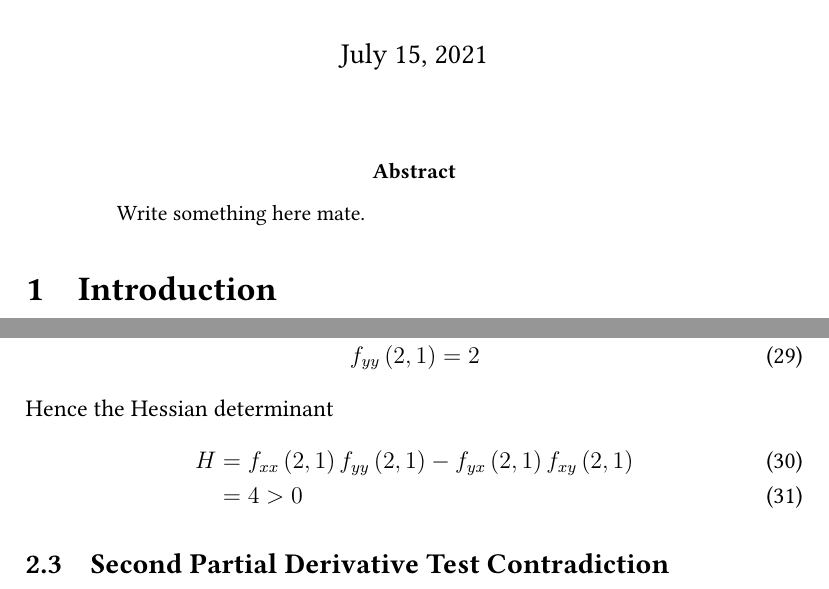
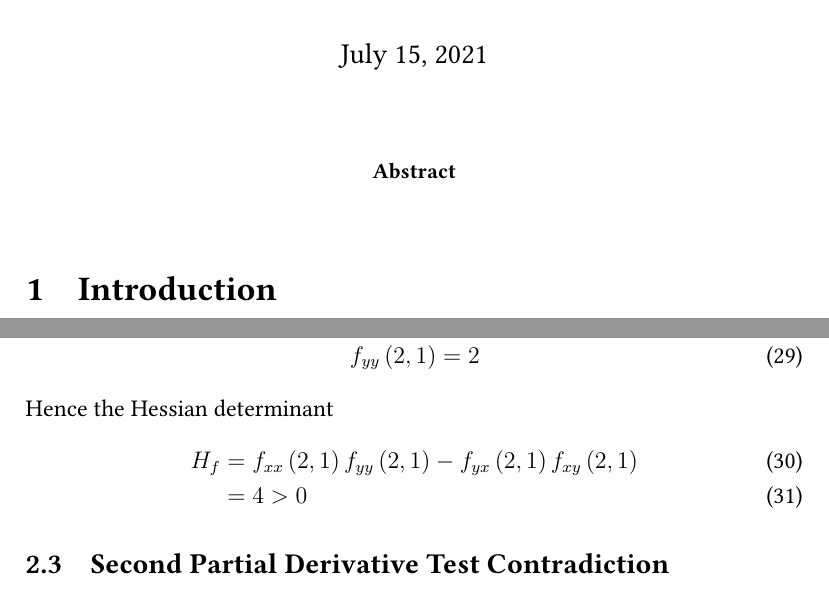
Before and after one commit to phogbinh/ridge-gradient, a LaTeX paper (paper.tex): two parts of pages 1 and 4 of 5, joined at a grey line, cut so that both start at the same text. Compiled offline with pdfLaTeX.

Commit message:
[master] Did minor fixes.

```diff
--- a/paper.tex
+++ b/paper.tex
@@ -42,7 +42,7 @@
 \maketitle
 
 \begin{abstract}
-Write something here mate. % TODO
+% TODO
 \end{abstract}
 
 \section{Introduction}
@@ -187,7 +187,7 @@ Performing similar deductions for $f_{xy}\point{2, 1}$ and $f_{yy}\point{2, 1}$,
 \end{align}
 Hence the Hessian determinant
 \begin{align}
-    H & = f_{xx}\point{2, 1}f_{yy}\point{2, 1} - f_{yx}\point{2, 1}f_{xy}\point{2, 1}\\
+    H_f & = f_{xx}\point{2, 1}f_{yy}\point{2, 1} - f_{yx}\point{2, 1}f_{xy}\point{2, 1}\\
     \label{positiveDetH}
       & = 4 > 0
 \end{align}
```
Also changed, not shown: paper.pdf, paper.tex (4 more changed lines).
